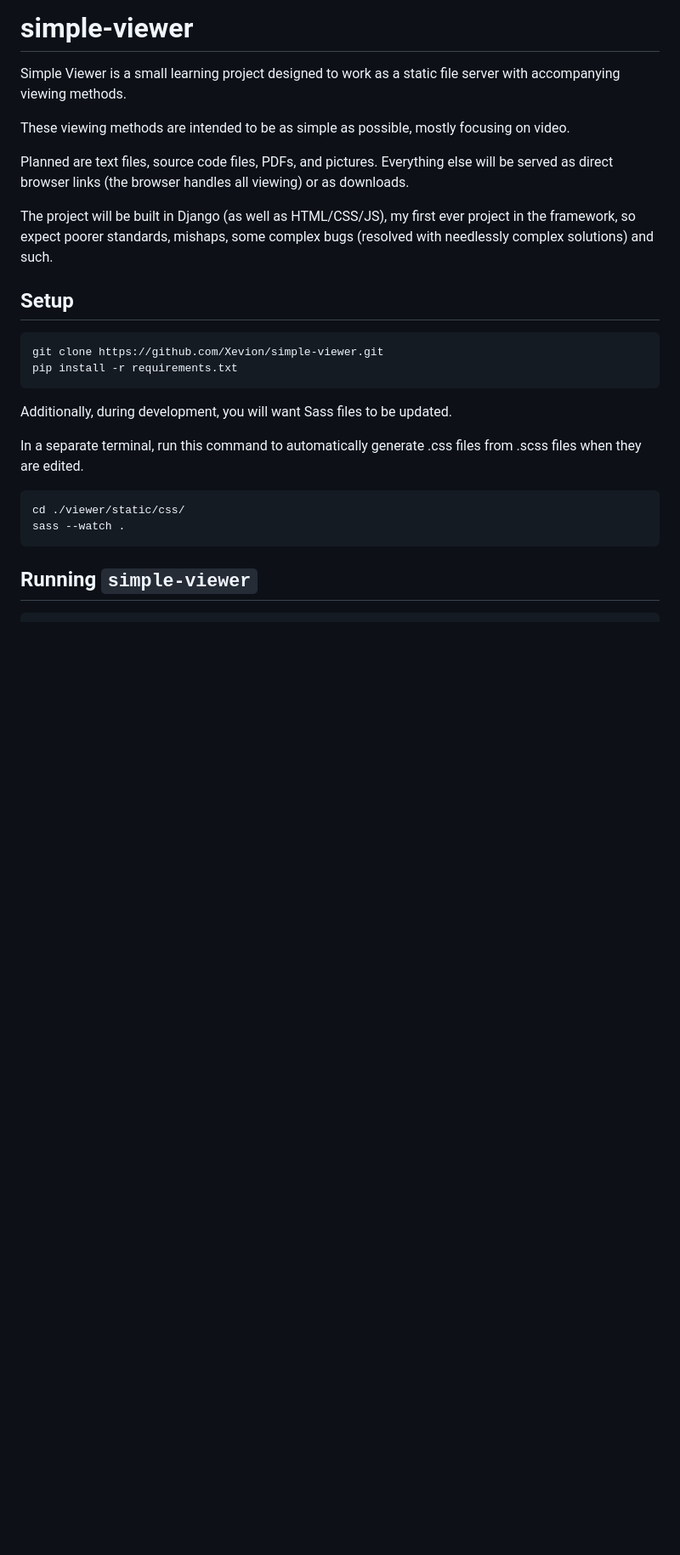
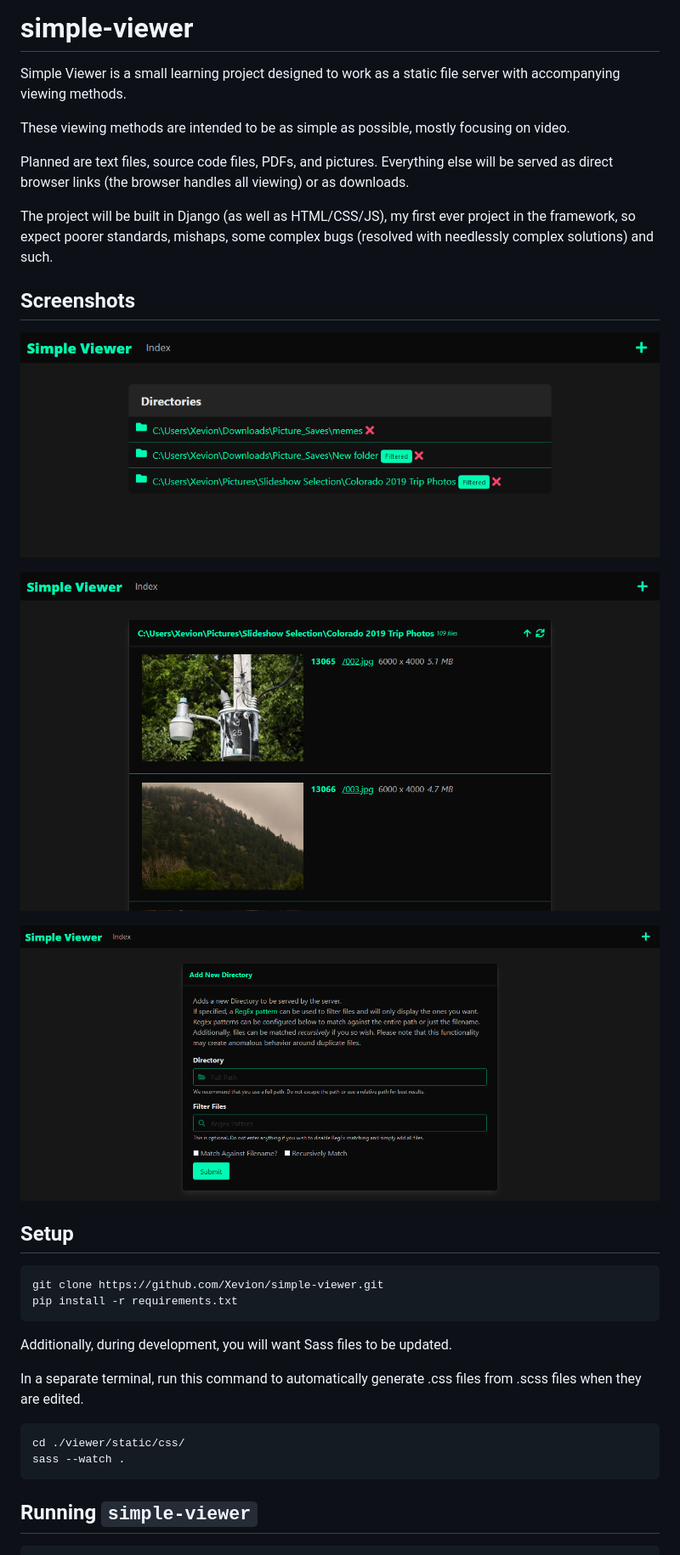
Before and after one commit to Xevion/simple-viewer, a Markdown page: README.md, the part around the change. Shown: that part at 85% size. GitHub-like rendering; pictures changed too: screenshot_add.png (added), screenshot_browse.png (added), screenshot_index.png (added); blank space fills up the shorter version.

Commit message:
add screenshots to README.md

```diff
--- a/README.md
+++ b/README.md
@@ -7,6 +7,14 @@ These viewing methods are intended to be as simple as possible, mostly focusing
 Planned are text files, source code files, PDFs, and pictures. Everything else will be served as direct browser links (the browser handles all viewing) or as downloads.
 
 The project will be built in Django (as well as HTML/CSS/JS), my first ever project in the framework, so expect poorer standards, mishaps, some complex bugs (resolved with needlessly complex solutions) and such.
+
+## Screenshots
+
+![Screenshot: Viewing the directory index](./screenshot_index.png)
+
+![Screenshot: Browsing a directory](./screenshot_browse.png)
+
+![Screenshot: Adding a directory](./screenshot_add.png)
 
 ## Setup
 
```
